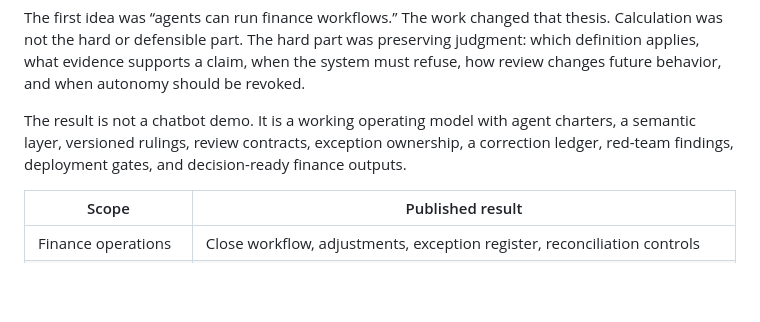
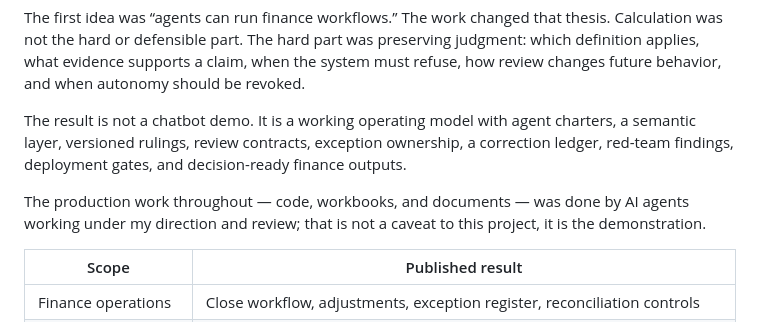
Before and after one commit to jonathan-ohana/agentic-finance-function, a Markdown page: CASE-STUDY.md, the part around the change. Drawn GitHub-style; blank space fills up the shorter version.

```diff
--- a/CASE-STUDY.md
+++ b/CASE-STUDY.md
@@ -7,6 +7,8 @@ I built and operated a governed finance-function prototype across bookkeeping, c
 The first idea was “agents can run finance workflows.” The work changed that thesis. Calculation was not the hard or defensible part. The hard part was preserving judgment: which definition applies, what evidence supports a claim, when the system must refuse, how review changes future behavior, and when autonomy should be revoked.
 
 The result is not a chatbot demo. It is a working operating model with agent charters, a semantic layer, versioned rulings, review contracts, exception ownership, a correction ledger, red-team findings, deployment gates, and decision-ready finance outputs.
+
+The production work throughout — code, workbooks, and documents — was done by AI agents working under my direction and review; that is not a caveat to this project, it is the demonstration.
 
 | Scope | Published result |
 |---|---|
```
